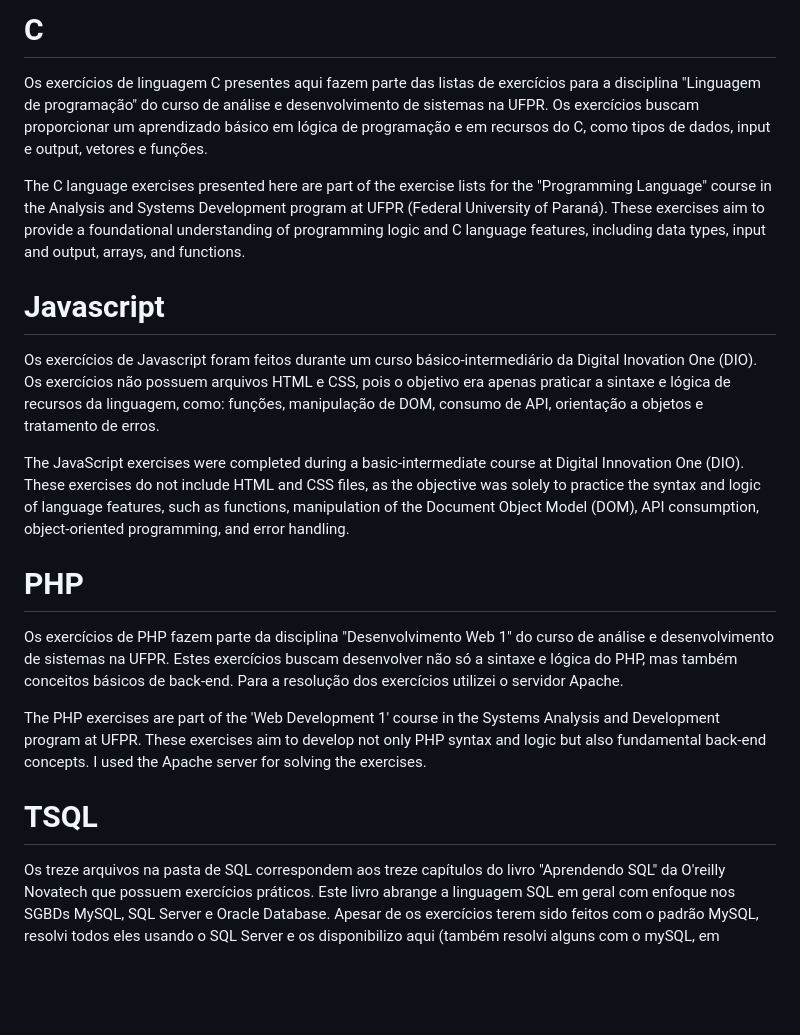
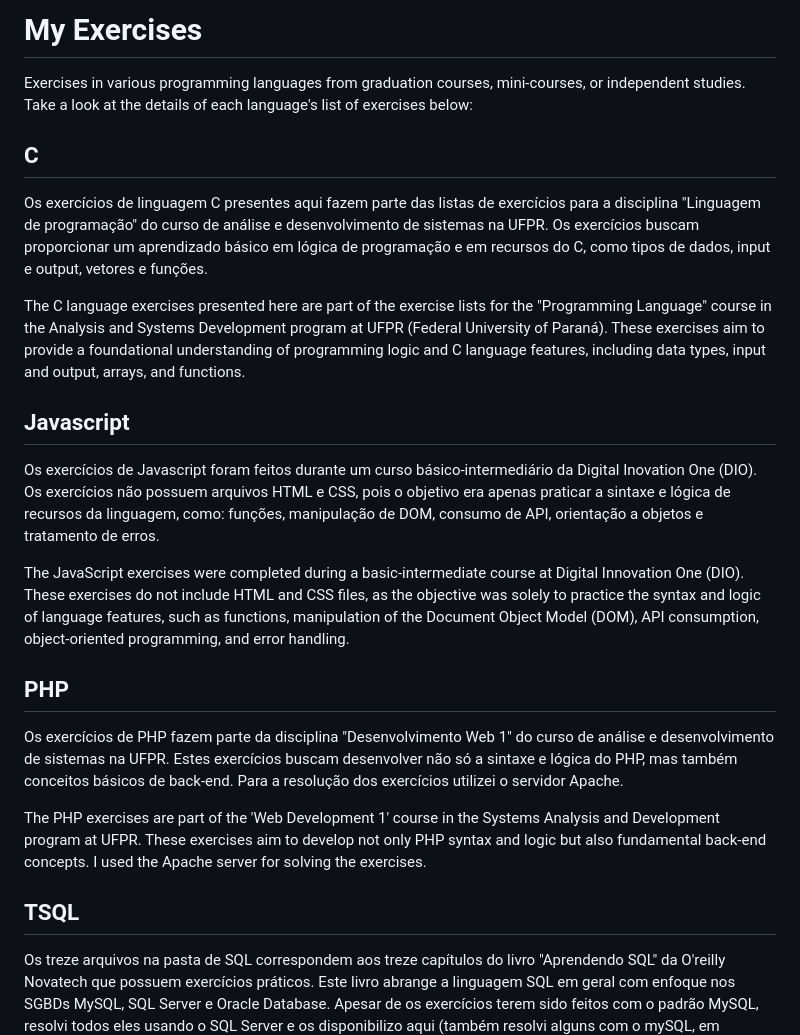
Before and after one commit to Gabriel-Troni/C-Exercises, a Markdown page: README.md, the part around the change. Rendered like a GitHub page; blank space fills up the shorter version.

```diff
--- a/README.md
+++ b/README.md
@@ -1,21 +1,24 @@
-# C
+# My Exercises
+Exercises in various programming languages from graduation courses, mini-courses, or independent studies. Take a look at the details of each language's list of exercises below:
+
+## C
 Os exercícios de linguagem C presentes aqui fazem parte das listas de exercícios para a disciplina "Linguagem de programação" do curso de análise e desenvolvimento de sistemas na UFPR.
 Os exercícios buscam proporcionar um aprendizado básico em lógica de programação e em recursos do C, como tipos de dados, input e output, vetores e funções. </br> </br>
 
 The C language exercises presented here are part of the exercise lists for the "Programming Language" course in the Analysis and Systems Development program at UFPR (Federal University of Paraná).
 These exercises aim to provide a foundational understanding of programming logic and C language features, including data types, input and output, arrays, and functions.
 
-# Javascript
+## Javascript
 Os exercícios de Javascript foram feitos durante um curso básico-intermediário da Digital Inovation One (DIO). Os exercícios não possuem arquivos HTML e CSS, pois o objetivo era apenas praticar a sintaxe e lógica de recursos da linguagem, como: funções, manipulação de DOM, consumo de API, orientação a objetos e tratamento de erros.
 
 The JavaScript exercises were completed during a basic-intermediate course at Digital Innovation One (DIO). These exercises do not include HTML and CSS files, as the objective was solely to practice the syntax and logic of language features, such as functions, manipulation of the Document Object Model (DOM), API consumption, object-oriented programming, and error handling.
 
-# PHP
+## PHP
 Os exercícios de PHP fazem parte da disciplina "Desenvolvimento Web 1" do curso de análise e desenvolvimento de sistemas na UFPR. Estes exercícios buscam desenvolver não só a sintaxe e lógica do PHP, mas também conceitos básicos de back-end. Para a resolução dos exercícios utilizei o servidor Apache.
 
 The PHP exercises are part of the 'Web Development 1' course in the Systems Analysis and Development program at UFPR. These exercises aim to develop not only PHP syntax and logic but also fundamental back-end concepts. I used the Apache server for solving the exercises.
 
-# TSQL
+## TSQL
 Os treze arquivos na pasta de SQL correspondem aos treze capítulos do livro "Aprendendo SQL" da O'reilly Novatech que possuem exercícios práticos.
 Este livro abrange a linguagem SQL em geral com enfoque nos SGBDs MySQL, SQL Server e Oracle Database.
 Apesar de os exercícios terem sido feitos com o padrão MySQL, resolvi todos eles usando o SQL Server e os disponibilizo aqui (também resolvi alguns com o mySQL, em terminal,
```
